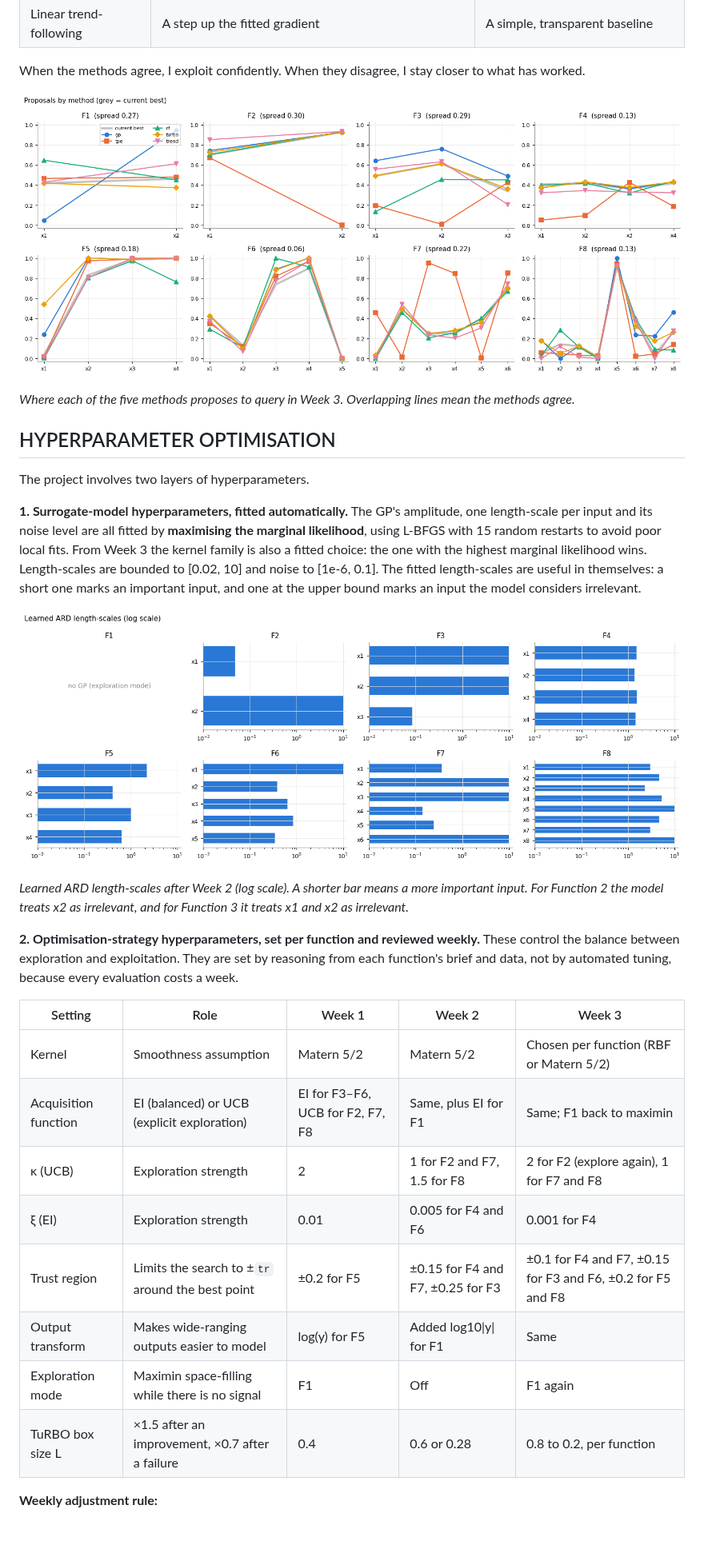
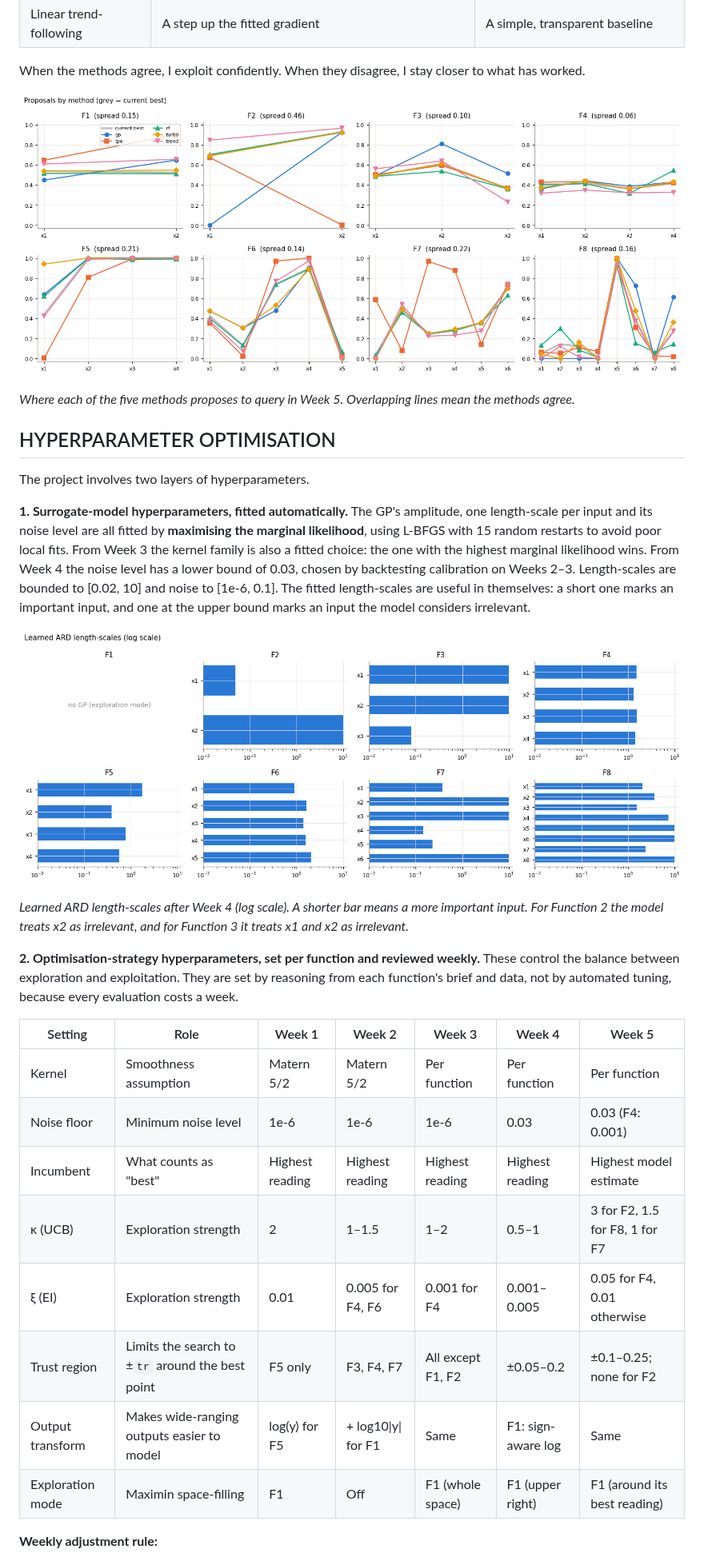
Before and after one commit to kosina/bbocapstone, a Markdown page: README.md, the part around one of its changes. Shown at 80% size. Rendered like a GitHub page; pictures changed too: images/lengthscales.png, images/method_comparison.png; blank space fills up the shorter version.

```diff
--- a/README.md
+++ b/README.md
@@ -62,30 +64,30 @@ When the methods agree, I exploit confidently. When they disagree, I stay closer
 
 ![Proposals by method](images/method_comparison.png)
 
-_Where each of the five methods proposes to query in Week 3. Overlapping lines mean the methods agree._
+_Where each of the five methods proposes to query in Week 5. Overlapping lines mean the methods agree._
 
 ## HYPERPARAMETER OPTIMISATION
 
 The project involves two layers of hyperparameters.
 
-**1. Surrogate-model hyperparameters, fitted automatically.** The GP's amplitude, one length-scale per input and its noise level are all fitted by **maximising the marginal likelihood**, using L-BFGS with 15 random restarts to avoid poor local fits. From Week 3 the kernel family is also a fitted choice: the one with the highest marginal likelihood wins. Length-scales are bounded to [0.02, 10] and noise to [1e-6, 0.1]. The fitted length-scales are useful in themselves: a short one marks an important input, and one at the upper bound marks an input the model considers irrelevant.
+**1. Surrogate-model hyperparameters, fitted automatically.** The GP's amplitude, one length-scale per input and its noise level are all fitted by **maximising the marginal likelihood**, using L-BFGS with 15 random restarts to avoid poor local fits. From Week 3 the kernel family is also a fitted choice: the one with the highest marginal likelihood wins. From Week 4 the noise level has a lower bound of 0.03, chosen by backtesting calibration on Weeks 2–3. Length-scales are bounded to [0.02, 10] and noise to [1e-6, 0.1]. The fitted length-scales are useful in themselves: a short one marks an important input, and one at the upper bound marks an input the model considers irrelevant.
 
 ![Learned length-scales](images/lengthscales.png)
 
-_Learned ARD length-scales after Week 2 (log scale). A shorter bar means a more important input. For Function 2 the model treats x2 as irrelevant, and for Function 3 it treats x1 and x2 as irrelevant._
+_Learned ARD length-scales after Week 4 (log scale). A shorter bar means a more important input. For Function 2 the model treats x2 as irrelevant, and for Function 3 it treats x1 and x2 as irrelevant._
 
 **2. Optimisation-strategy hyperparameters, set per function and reviewed weekly.** These control the balance between exploration and exploitation. They are set by reasoning from each function's brief and data, not by automated tuning, because every evaluation costs a week.
 
-| Setting              | Role                                             | Week 1                           | Week 2                            | Week 3                                                      |
-| -------------------- | ------------------------------------------------ | -------------------------------- | --------------------------------- | ----------------------------------------------------------- |
-| Kernel               | Smoothness assumption                            | Matern 5/2                       | Matern 5/2                        | Chosen per function (RBF or Matern 5/2)                     |
-| Acquisition function | EI (balanced) or UCB (explicit exploration)      | EI for F3–F6, UCB for F2, F7, F8 | Same, plus EI for F1              | Same; F1 back to maximin                                    |
-| κ (UCB)              | Exploration strength                             | 2                                | 1 for F2 and F7, 1.5 for F8       | 2 for F2 (explore again), 1 for F7 and F8                   |
-| ξ (EI)               | Exploration strength                             | 0.01                             | 0.005 for F4 and F6               | 0.001 for F4                                                |
-| Trust region         | Limits the search to ±`tr` around the best point | ±0.2 for F5                      | ±0.15 for F4 and F7, ±0.25 for F3 | ±0.1 for F4 and F7, ±0.15 for F3 and F6, ±0.2 for F5 and F8 |
-| Output transform     | Makes wide-ranging outputs easier to model       | log(y) for F5                    | Added log10\|y\| for F1           | Same                                                        |
-| Exploration mode     | Maximin space-filling while there is no signal   | F1                               | Off                               | F1 again                                                    |
-| TuRBO box size L     | ×1.5 after an improvement, ×0.7 after a failure  | 0.4                              | 0.6 or 0.28                       | 0.8 to 0.2, per function                                    |
+| Setting          | Role                                             | Week 1          | Week 2              | Week 3            | Week 4             | Week 5                         |
+| ---------------- | ------------------------------------------------ | --------------- | ------------------- | ----------------- | ------------------ | ------------------------------ |
+| Kernel           | Smoothness assumption                            | Matern 5/2      | Matern 5/2          | Per function      | Per function       | Per function                   |
+| Noise floor      | Minimum noise level                              | 1e-6            | 1e-6                | 1e-6              | 0.03               | 0.03 (F4: 0.001)               |
+| Incumbent        | What counts as "best"                            | Highest reading | Highest reading     | Highest reading   | Highest reading    | Highest model estimate         |
+| κ (UCB)          | Exploration strength                             | 2               | 1–1.5               | 1–2               | 0.5–1              | 3 for F2, 1.5 for F8, 1 for F7 |
+| ξ (EI)           | Exploration strength                             | 0.01            | 0.005 for F4, F6    | 0.001 for F4      | 0.001–0.005        | 0.05 for F4, 0.01 otherwise    |
+| Trust region     | Limits the search to ±`tr` around the best point | F5 only         | F3, F4, F7          | All except F1, F2 | ±0.05–0.2          | ±0.1–0.25; none for F2         |
+| Output transform | Makes wide-ranging outputs easier to model       | log(y) for F5   | + log10\|y\| for F1 | Same              | F1: sign-aware log | Same                           |
+| Exploration mode | Maximin space-filling                            | F1              | Off                 | F1 (whole space)  | F1 (upper right)   | F1 (around its best reading)   |
 
 **Weekly adjustment rule:**
 
```
Also changed, not shown: other parts of README.md (+59 -57 lines), images/initial_data_2d.png, images/method_comparison_2d.png, images/progress.png, 1 other file.
